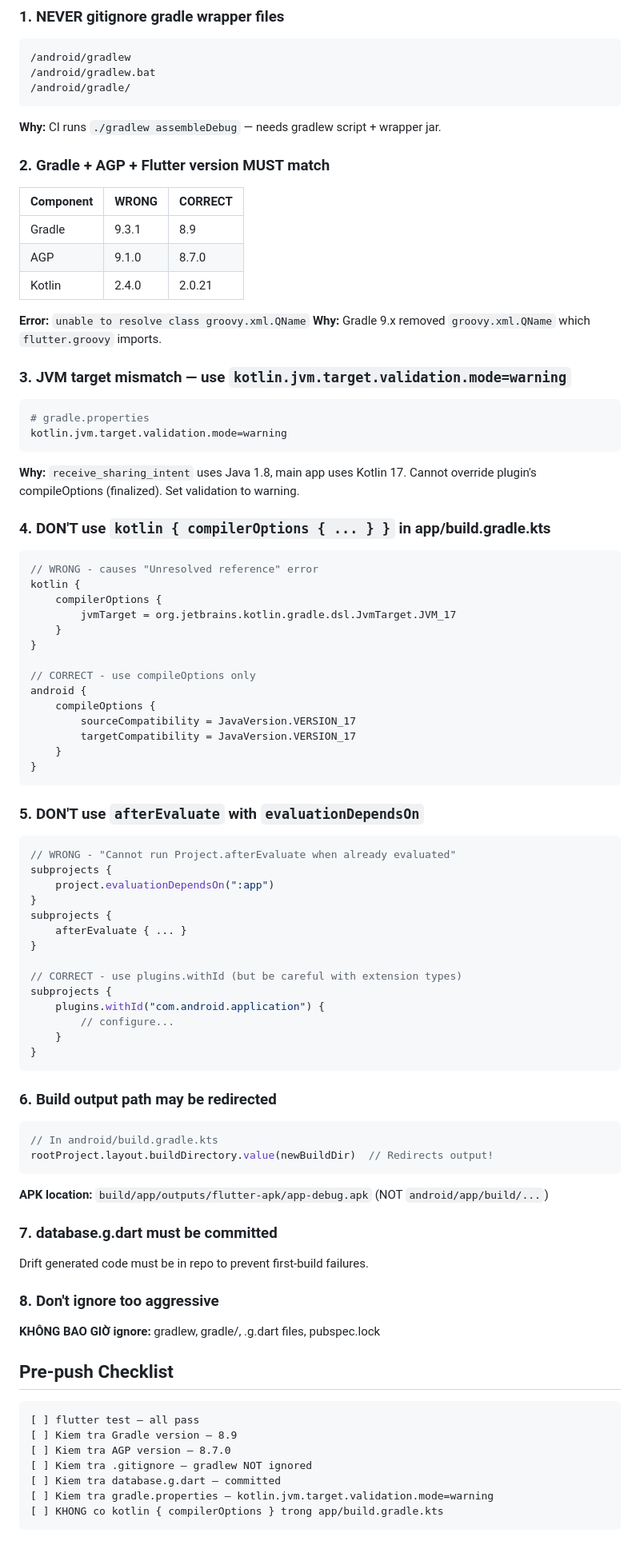
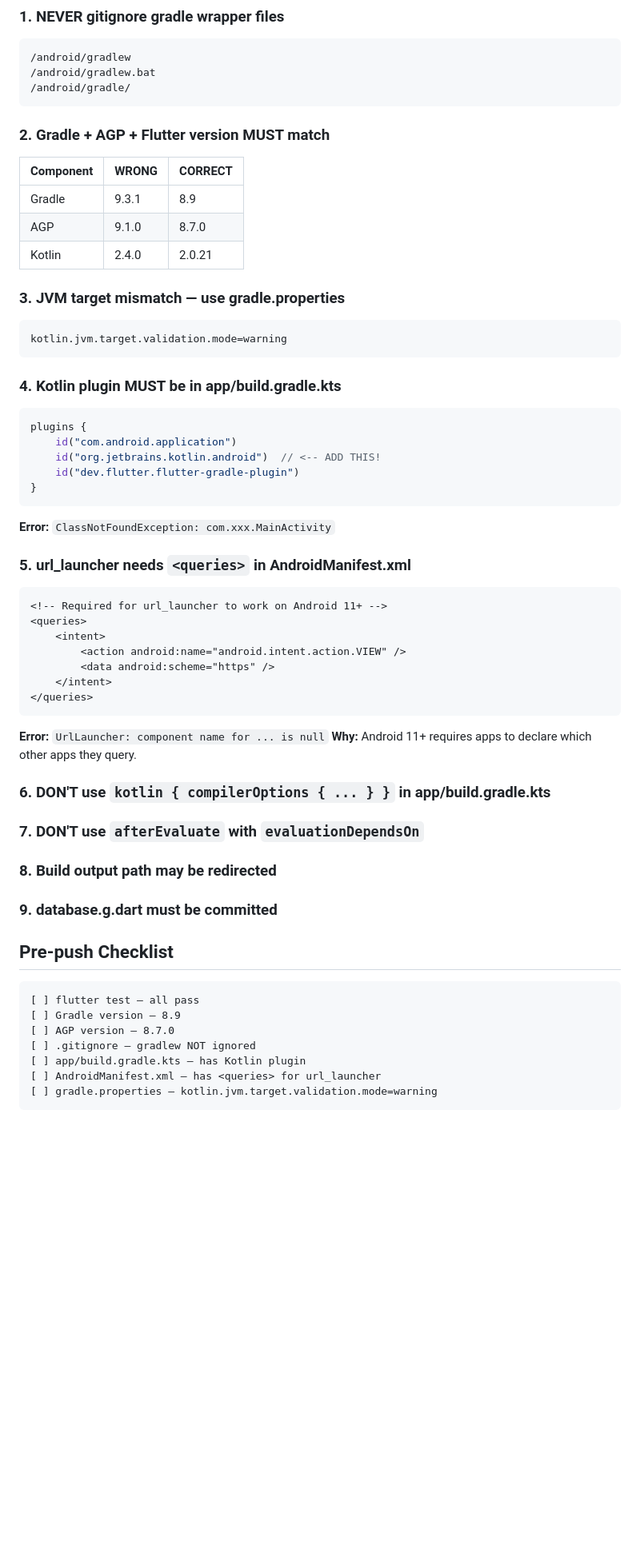
Before and after one commit to hoangsoft90/reclip, a Markdown page: .agents/skills/reclip-build.md, the part around the change. Shown at 80% size. Drawn GitHub-style; blank space fills up the shorter version.

Commit message:
docs: add url_launcher queries lesson to skill
🤖 Generated with Codebuff
Co-Authored-By: Codebuff <noreply@codebuff.com>

````diff
--- a/.agents/skills/reclip-build.md
+++ b/.agents/skills/reclip-build.md
@@ -52,7 +52,6 @@ git push origin main
 /android/gradlew.bat
 /android/gradle/
 ```
-**Why:** CI runs `./gradlew assembleDebug` — needs gradlew script + wrapper jar.
 
 ### 2. Gradle + AGP + Flutter version MUST match
 | Component | WRONG | CORRECT |
@@ -61,72 +60,46 @@ git push origin main
 | AGP | 9.1.0 | 8.7.0 |
 | Kotlin | 2.4.0 | 2.0.21 |
 
-**Error:** `unable to resolve class groovy.xml.QName`
-**Why:** Gradle 9.x removed `groovy.xml.QName` which `flutter.groovy` imports.
-
-### 3. JVM target mismatch — use `kotlin.jvm.target.validation.mode=warning`
+### 3. JVM target mismatch — use gradle.properties
 ```properties
-# gradle.properties
 kotlin.jvm.target.validation.mode=warning
 ```
-**Why:** `receive_sharing_intent` uses Java 1.8, main app uses Kotlin 17. Cannot override plugin's compileOptions (finalized). Set validation to warning.
 
-### 4. DON'T use `kotlin { compilerOptions { ... } }` in app/build.gradle.kts
+### 4. Kotlin plugin MUST be in app/build.gradle.kts
 ```kotlin
-// WRONG - causes "Unresolved reference" error
-kotlin {
-    compilerOptions {
-        jvmTarget = org.jetbrains.kotlin.gradle.dsl.JvmTarget.JVM_17
-    }
-}
-
-// CORRECT - use compileOptions only
-android {
-    compileOptions {
-        sourceCompatibility = JavaVersion.VERSION_17
-        targetCompatibility = JavaVersion.VERSION_17
-    }
+plugins {
+    id("com.android.application")
+    id("org.jetbrains.kotlin.android")  // <-- ADD THIS!
+    id("dev.flutter.flutter-gradle-plugin")
 }
 ```
+**Error:** `ClassNotFoundException: com.xxx.MainActivity`
 
-### 5. DON'T use `afterEvaluate` with `evaluationDependsOn`
-```kotlin
-// WRONG - "Cannot run Project.afterEvaluate when already evaluated"
-subprojects {
-    project.evaluationDependsOn(":app")
-}
-subprojects {
-    afterEvaluate { ... }
-}
+### 5. url_launcher needs `<queries>` in AndroidManifest.xml
+```xml
+<!-- Required for url_launcher to work on Android 11+ -->
+<queries>
+    <intent>
+        <action android:name="android.intent.action.VIEW" />
+        <data android:scheme="https" />
+    </intent>
+</queries>
+```
+**Error:** `UrlLauncher: component name for ... is null`
+**Why:** Android 11+ requires apps to declare which other apps they query.
 
-// CORRECT - use plugins.withId (but be careful with extension types)
-subprojects {
-    plugins.withId("com.android.application") {
-        // configure...
-    }
-}
-```
-
-### 6. Build output path may be redirected
-```kotlin
-// In android/build.gradle.kts
-rootProject.layout.buildDirectory.value(newBuildDir)  // Redirects output!
-```
-**APK location:** `build/app/outputs/flutter-apk/app-debug.apk` (NOT `android/app/build/...`)
-
-### 7. database.g.dart must be committed
-Drift generated code must be in repo to prevent first-build failures.
-
-### 8. Don't ignore too aggressive
-**KHÔNG BAO GIỜ ignore:** gradlew, gradle/, .g.dart files, pubspec.lock
+### 6. DON'T use `kotlin { compilerOptions { ... } }` in app/build.gradle.kts
+### 7. DON'T use `afterEvaluate` with `evaluationDependsOn`
+### 8. Build output path may be redirected
+### 9. database.g.dart must be committed
 
 ## Pre-push Checklist
 ```
 [ ] flutter test — all pass
-[ ] Kiem tra Gradle version — 8.9
-[ ] Kiem tra AGP version — 8.7.0
-[ ] Kiem tra .gitignore — gradlew NOT ignored
-[ ] Kiem tra database.g.dart — committed
-[ ] Kiem tra gradle.properties — kotlin.jvm.target.validation.mode=warning
-[ ] KHONG co kotlin { compilerOptions } trong app/build.gradle.kts
+[ ] Gradle version — 8.9
+[ ] AGP version — 8.7.0
+[ ] .gitignore — gradlew NOT ignored
+[ ] app/build.gradle.kts — has Kotlin plugin
+[ ] AndroidManifest.xml — has <queries> for url_launcher
+[ ] gradle.properties — kotlin.jvm.target.validation.mode=warning
 ```
````
